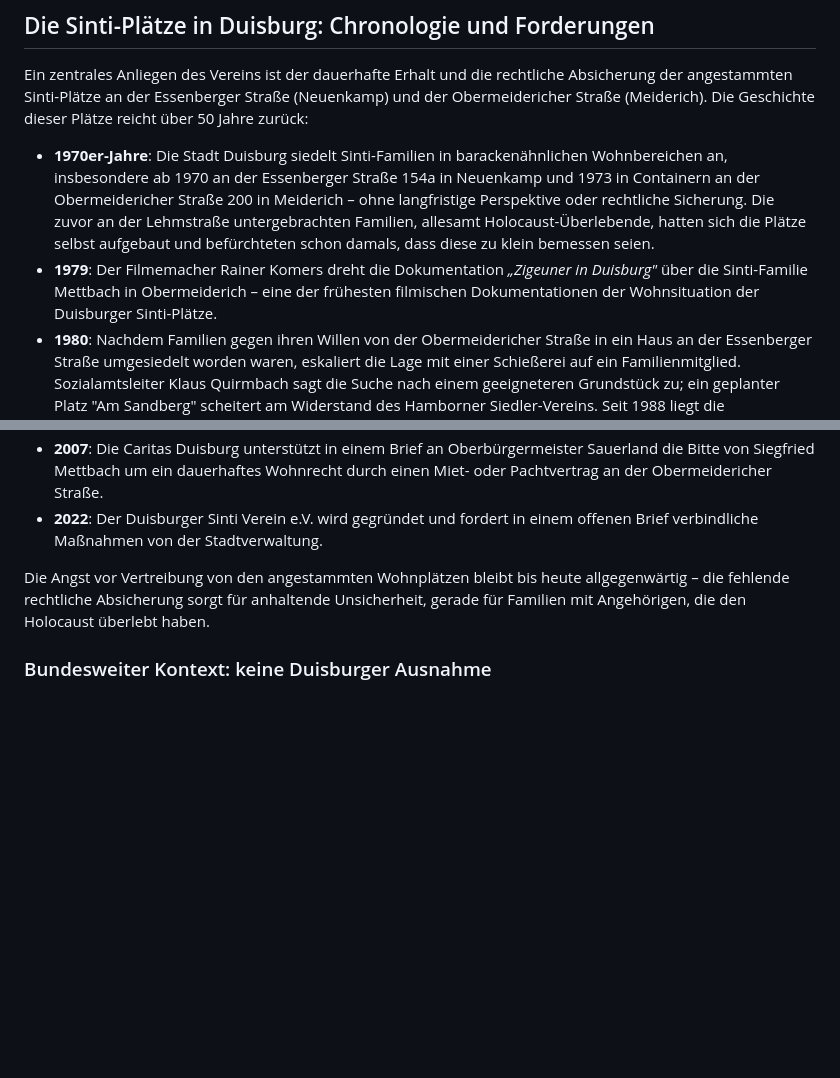
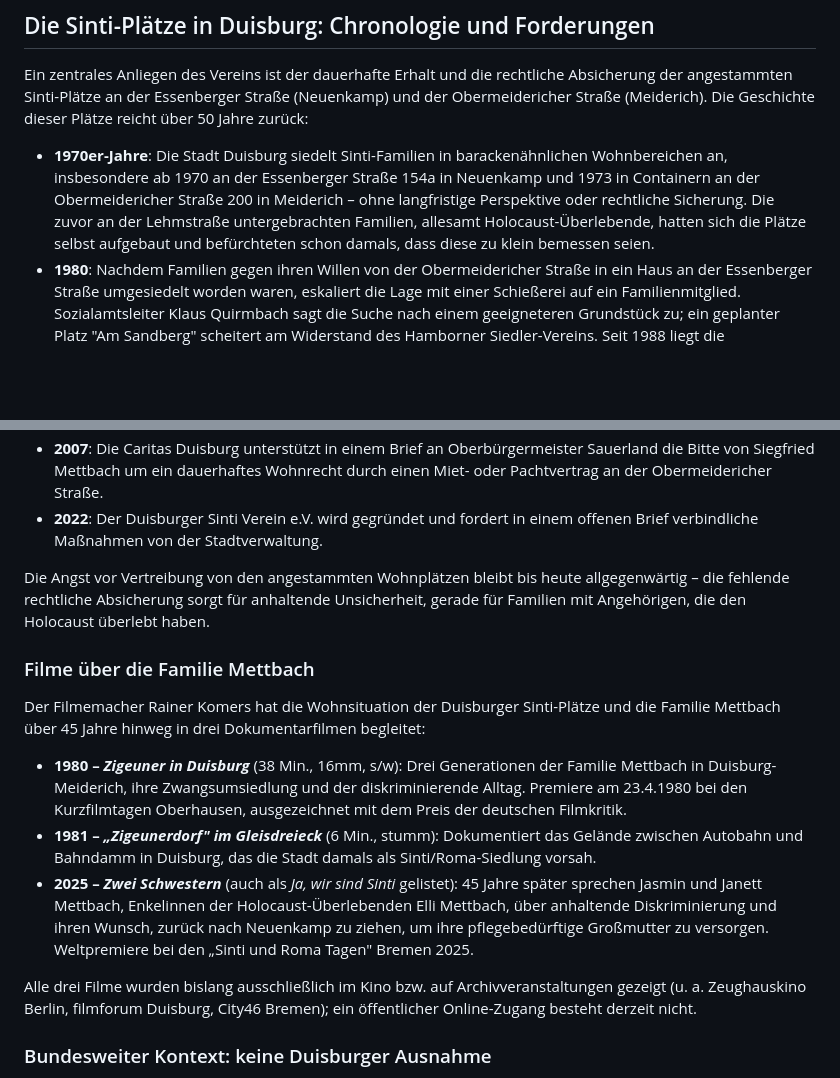
Before and after one commit to ZKHochfeld/duisburger-sinti-webseite, a Markdown page: src/ueber-uns.md, 2 parts joined by grey strips. Rendered like a GitHub page; blank space fills up the shorter version.

Commit message:
Ergänze Übersicht der drei Komers-Dokumentarfilme zur Familie Mettbach
Neuer Abschnitt "Filme über die Familie Mettbach" in Über uns:
Zigeuner in Duisburg (1980), "Zigeunerdorf" im Gleisdreieck (1981) und
Zwei Schwestern (2025) - Rainer Komers' 45 Jahre umspannende filmische
Begleitung der Familie Mettbach. Ersetzt die bisherige, im Jahr
ungenaue Einzelerwähnung von 1979 in der Chronologie.

```diff
--- a/src/ueber-uns.md
+++ b/src/ueber-uns.md
@@ -25,7 +25,6 @@ Gegründet wurde der Verein am 25. Juli 2022 im Zentrum für Kultur Hochfeld, na
 Ein zentrales Anliegen des Vereins ist der dauerhafte Erhalt und die rechtliche Absicherung der angestammten Sinti-Plätze an der Essenberger Straße (Neuenkamp) und der Obermeidericher Straße (Meiderich). Die Geschichte dieser Plätze reicht über 50 Jahre zurück:
 
 - **1970er-Jahre**: Die Stadt Duisburg siedelt Sinti-Familien in barackenähnlichen Wohnbereichen an, insbesondere ab 1970 an der Essenberger Straße 154a in Neuenkamp und 1973 in Containern an der Obermeidericher Straße 200 in Meiderich – ohne langfristige Perspektive oder rechtliche Sicherung. Die zuvor an der Lehmstraße untergebrachten Familien, allesamt Holocaust-Überlebende, hatten sich die Plätze selbst aufgebaut und befürchteten schon damals, dass diese zu klein bemessen seien.
-- **1979**: Der Filmemacher Rainer Komers dreht die Dokumentation *„Zigeuner in Duisburg"* über die Sinti-Familie Mettbach in Obermeiderich – eine der frühesten filmischen Dokumentationen der Wohnsituation der Duisburger Sinti-Plätze.
 - **1980**: Nachdem Familien gegen ihren Willen von der Obermeidericher Straße in ein Haus an der Essenberger Straße umgesiedelt worden waren, eskaliert die Lage mit einer Schießerei auf ein Familienmitglied. Sozialamtsleiter Klaus Quirmbach sagt die Suche nach einem geeigneteren Grundstück zu; ein geplanter Platz "Am Sandberg" scheitert am Widerstand des Hamborner Siedler-Vereins. Seit 1988 liegt die Betreuungsverantwortung offiziell bei der Stadt Duisburg.
 - **1993**: Die Stadt kündigt trotz angespannter Haushaltslage neue Unterkünfte bis Ende des Jahres an – ohne dass es zu verbindlichen Maßnahmen kommt. Zu dieser Zeit lebt die schwerkranke Antonia Mettbach, KZ-Ravensbrück-Überlebende, noch in den Baracken.
 - **2002**: Eine Mitteilungsvorlage der Stadt befasst sich mit der dringenden Notwendigkeit einer dauerhaften Wohnversorgung für 12 Sinti-Familien (35 Personen) in den desolaten Wohncontainern an Sandbergstraße, Essenberger Straße und Obermeidericher Straße. Die Bezirksregierung signalisiert Unterstützung für den Bau von vier Steinhäusern, die Stadt setzt das Vorhaben jedoch letztlich nicht um.
@@ -33,6 +32,16 @@ Ein zentrales Anliegen des Vereins ist der dauerhafte Erhalt und die rechtliche
 - **2022**: Der Duisburger Sinti Verein e.V. wird gegründet und fordert in einem offenen Brief verbindliche Maßnahmen von der Stadtverwaltung.
 
 Die Angst vor Vertreibung von den angestammten Wohnplätzen bleibt bis heute allgegenwärtig – die fehlende rechtliche Absicherung sorgt für anhaltende Unsicherheit, gerade für Familien mit Angehörigen, die den Holocaust überlebt haben.
+
+### Filme über die Familie Mettbach
+
+Der Filmemacher Rainer Komers hat die Wohnsituation der Duisburger Sinti-Plätze und die Familie Mettbach über 45 Jahre hinweg in drei Dokumentarfilmen begleitet:
+
+- **1980 – *Zigeuner in Duisburg*** (38 Min., 16mm, s/w): Drei Generationen der Familie Mettbach in Duisburg-Meiderich, ihre Zwangsumsiedlung und der diskriminierende Alltag. Premiere am 23.4.1980 bei den Kurzfilmtagen Oberhausen, ausgezeichnet mit dem Preis der deutschen Filmkritik.
+- **1981 – *„Zigeunerdorf" im Gleisdreieck*** (6 Min., stumm): Dokumentiert das Gelände zwischen Autobahn und Bahndamm in Duisburg, das die Stadt damals als Sinti/Roma-Siedlung vorsah.
+- **2025 – *Zwei Schwestern*** (auch als *Ja, wir sind Sinti* gelistet): 45 Jahre später sprechen Jasmin und Janett Mettbach, Enkelinnen der Holocaust-Überlebenden Elli Mettbach, über anhaltende Diskriminierung und ihren Wunsch, zurück nach Neuenkamp zu ziehen, um ihre pflegebedürftige Großmutter zu versorgen. Weltpremiere bei den „Sinti und Roma Tagen" Bremen 2025.
+
+Alle drei Filme wurden bislang ausschließlich im Kino bzw. auf Archivveranstaltungen gezeigt (u. a. Zeughauskino Berlin, filmforum Duisburg, City46 Bremen); ein öffentlicher Online-Zugang besteht derzeit nicht.
 
 ### Bundesweiter Kontext: keine Duisburger Ausnahme
 
```
